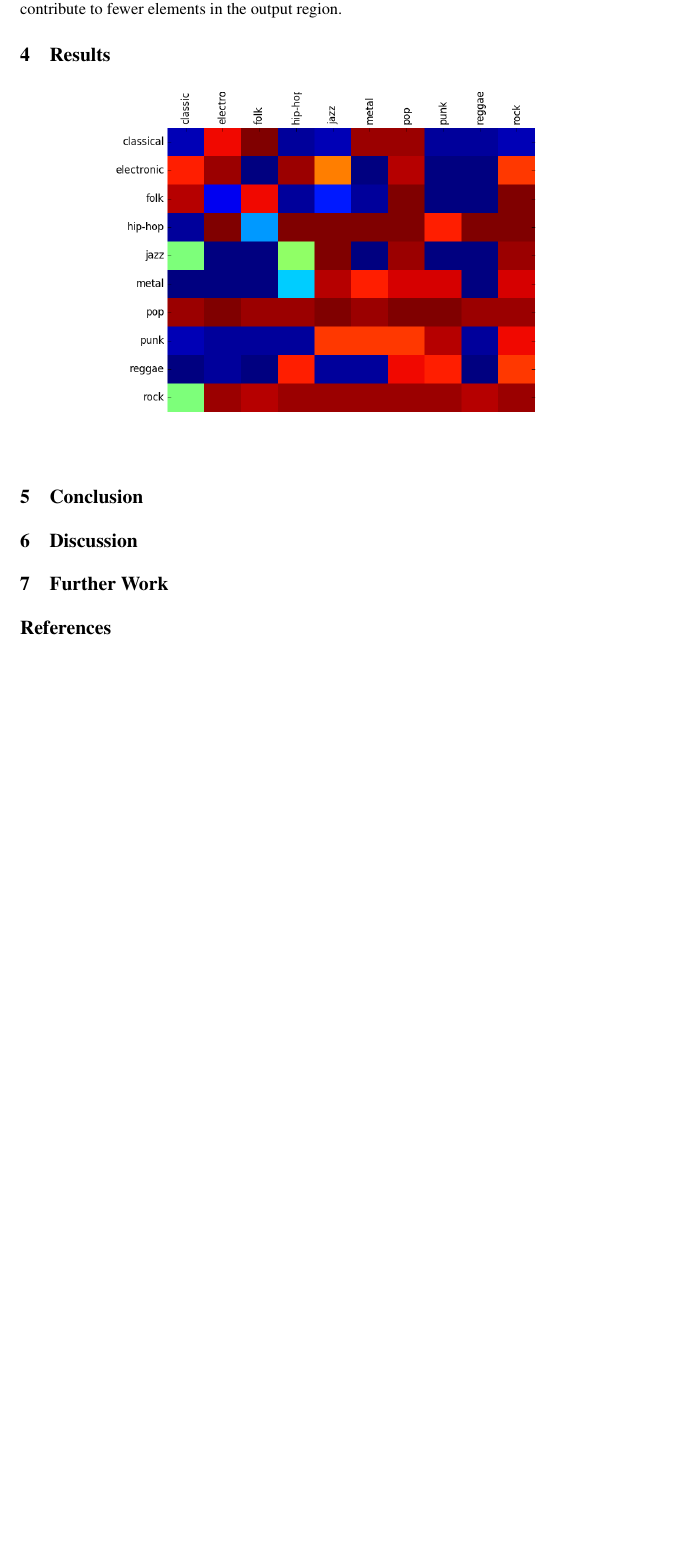
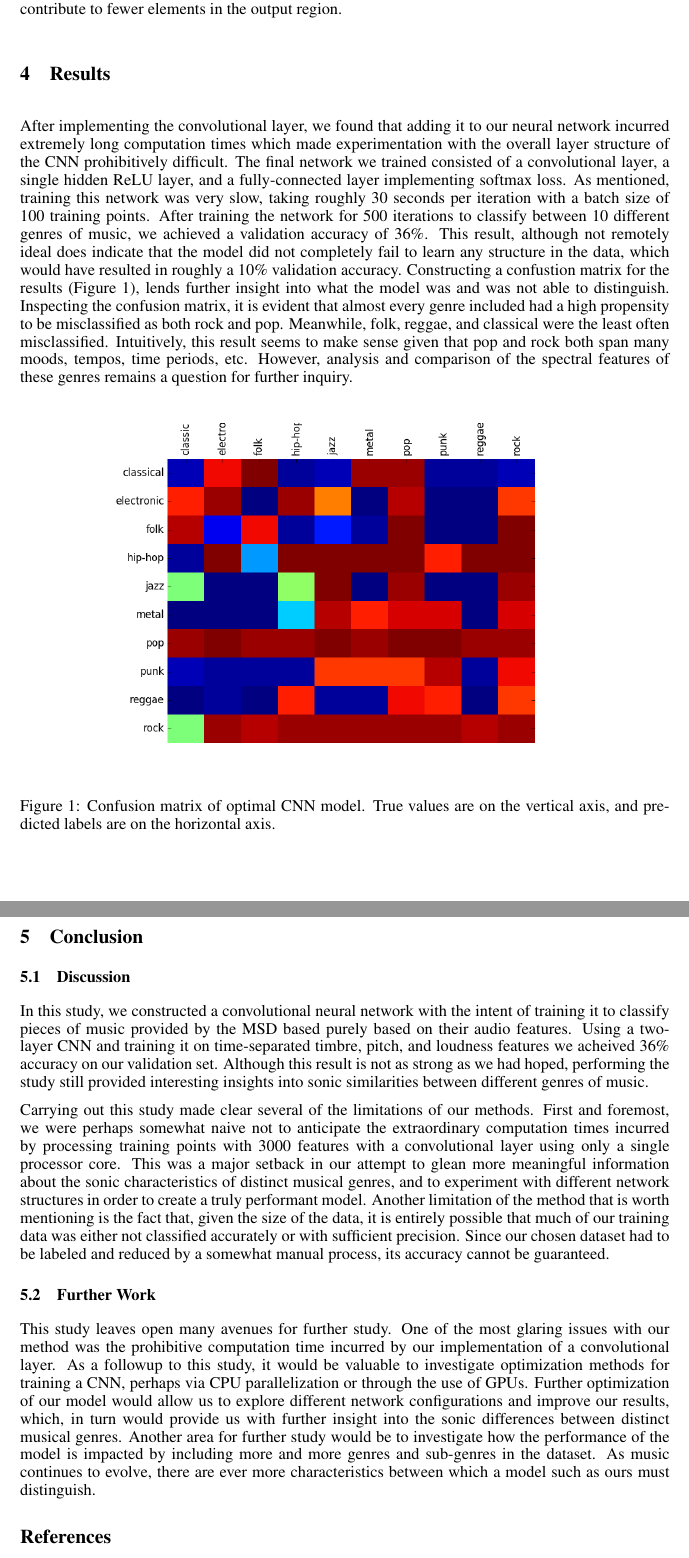
Before and after one commit to georgejdanforth/ml-final-project, a LaTeX paper (report/report.tex): part of page 3 of 3 before the commit and two parts of pages 3 and 4 of 4 after it, the two joined at a grey line, cut so that both start at the same text, the shorter picture padded with empty space. Compiled offline with pdfLaTeX.

Commit message:
semi-final report

```diff
--- a/report/report.tex
+++ b/report/report.tex
@@ -77,13 +76,20 @@ Because of the behavior of each filter in a convolutional neural network layer,
 
 
 \section{Results}
+After implementing the convolutional layer, we found that adding it to our neural network incurred extremely long computation times which made experimentation with the overall layer structure of the CNN prohibitively difficult. The final network we trained consisted of a convolutional layer, a single hidden ReLU layer, and a fully-connected layer implementing softmax loss. As mentioned, training this network was very slow, taking roughly 30 seconds per iteration with a batch size of 100 training points. After training the network for 500 iterations to classify between 10 different genres of music, we achieved a validation accuracy of 36\%. This result, although not remotely ideal does indicate that the model did not completely fail to learn any structure in the data, which would have resulted in roughly a 10\% validation accuracy. Constructing a confustion matrix for the results (Figure 1), lends further insight into what the model was and was not able to distinguish. Inspecting the confusion matrix, it is evident that almost every genre included had a high propensity to be misclassified as both rock and pop. Meanwhile, folk, reggae, and classical were the least often misclassified. Intuitively, this result seems to make sense given that pop and rock both span many moods, tempos, time periods, etc. However, analysis and comparison of the spectral features of these genres remains a question for further inquiry.
 \begin{figure}[h]
 \centering
 \includegraphics[scale=0.5]{confusion}
+\caption{Confusion matrix of optimal CNN model. True values are on the vertical axis, and predicted labels are on the horizontal axis.}
 \end{figure}
 \section{Conclusion}
-\section{Discussion}
-\section{Further Work}
+\subsection{Discussion}
+In this study, we constructed a convolutional neural network with the intent of training it to classify pieces of music provided by the MSD based purely based on their audio features. Using a two-layer CNN and training it on time-separated timbre, pitch, and loudness features we acheived 36\% accuracy on our validation set. Although this result is not as strong as we had hoped, performing the study still provided interesting insights into sonic similarities between different genres of music.
+\par Carrying out this study made clear several of the limitations of our methods. First and foremost, we were perhaps somewhat naive not to anticipate the extraordinary computation times incurred by processing training points with 3000 features with a convolutional layer using only a single processor core. This was a major setback in our attempt to glean more meaningful information about the sonic characteristics of distinct musical genres, and to experiment with different network structures in order to create a truly performant model. Another limitation of the method that is worth mentioning is the fact that, given the size of the data, it is entirely possible that much of our training data was either not classified accurately or with sufficient precision. Since our chosen dataset had to be labeled and reduced by a somewhat manual process, its accuracy cannot be guaranteed.
+
+\subsection{Further Work}
+This study leaves open many avenues for further study. One of the most glaring issues with our method was the prohibitive computation time incurred by our implementation of a convolutional layer. As a followup to this study, it would be valuable to investigate optimization methods for training a CNN, perhaps via CPU parallelization or through the use of GPUs. Further optimization of our model would allow us to explore different network configurations and improve our results, which, in turn would provide us with further insight into the sonic differences between distinct musical genres. Another area for further study would be to investigate how the performance of the model is impacted by including more and more genres and sub-genres in the dataset. As music continues to evolve, there are ever more characteristics between which a model such as ours must distinguish.
+
 \begin{thebibliography}{10}
 \bibitem{survey}
 Zhouyu Fu, Goujun Lu, Kai Ming Ting, Dengsheng Zhang.
```
Also changed, not shown: report/report.pdf, report/report.tex (7 more changed lines).
